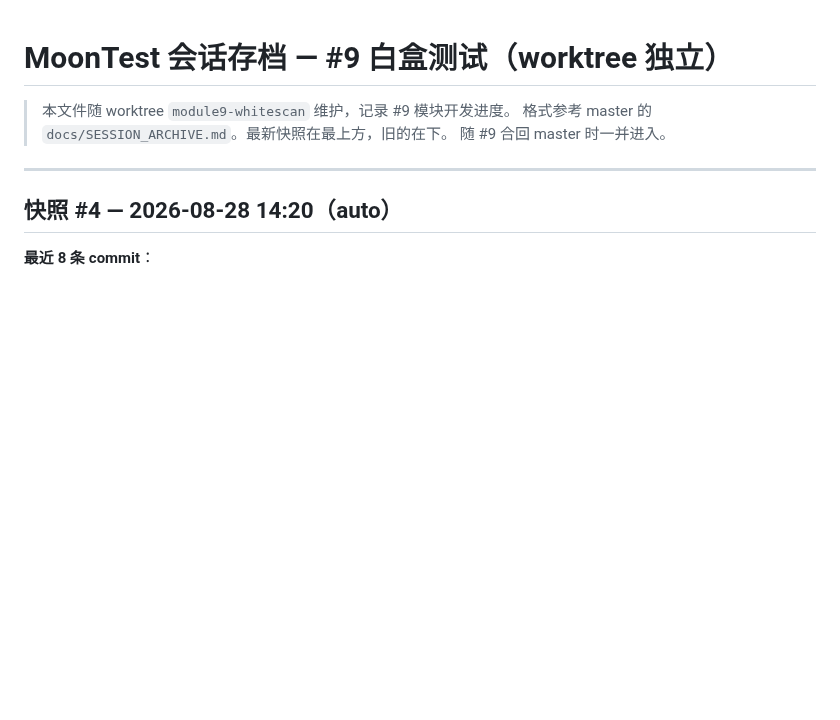
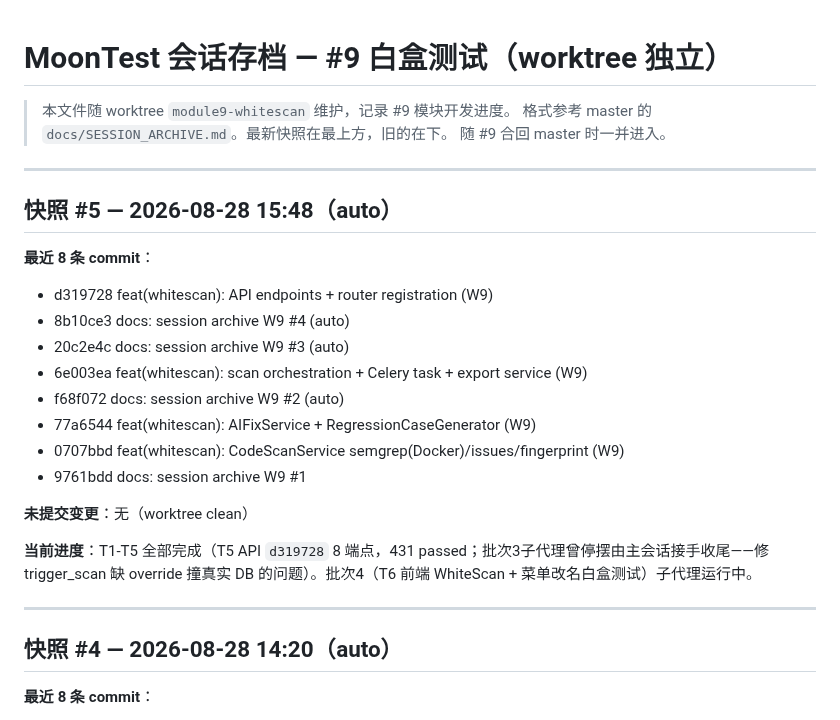
Before and after one commit to moon136lf/testhub_platform-main, a Markdown page: docs/SESSION_ARCHIVE_W9.md, the part around the change. Drawn GitHub-style; blank space fills up the shorter version.

Commit message:
docs: session archive W9 #5 (auto)

```diff
--- a/docs/SESSION_ARCHIVE_W9.md
+++ b/docs/SESSION_ARCHIVE_W9.md
@@ -3,6 +3,24 @@
 > 本文件随 worktree `module9-whitescan` 维护，记录 #9 模块开发进度。
 > 格式参考 master 的 `docs/SESSION_ARCHIVE.md`。最新快照在最上方，旧的在下。
 > 随 #9 合回 master 时一并进入。
+
+---
+
+## 快照 #5 — 2026-08-28 15:48（auto）
+
+**最近 8 条 commit**：
+- d319728 feat(whitescan): API endpoints + router registration (W9)
+- 8b10ce3 docs: session archive W9 #4 (auto)
+- 20c2e4c docs: session archive W9 #3 (auto)
+- 6e003ea feat(whitescan): scan orchestration + Celery task + export service (W9)
+- f68f072 docs: session archive W9 #2 (auto)
+- 77a6544 feat(whitescan): AIFixService + RegressionCaseGenerator (W9)
+- 0707bbd feat(whitescan): CodeScanService semgrep(Docker)/issues/fingerprint (W9)
+- 9761bdd docs: session archive W9 #1
+
+**未提交变更**：无（worktree clean）
+
+**当前进度**：T1-T5 全部完成（T5 API `d319728` 8 端点，431 passed；批次3子代理曾停摆由主会话接手收尾——修 trigger_scan 缺 override 撞真实 DB 的问题）。批次4（T6 前端 WhiteScan + 菜单改名白盒测试）子代理运行中。
 
 ---
 
```
